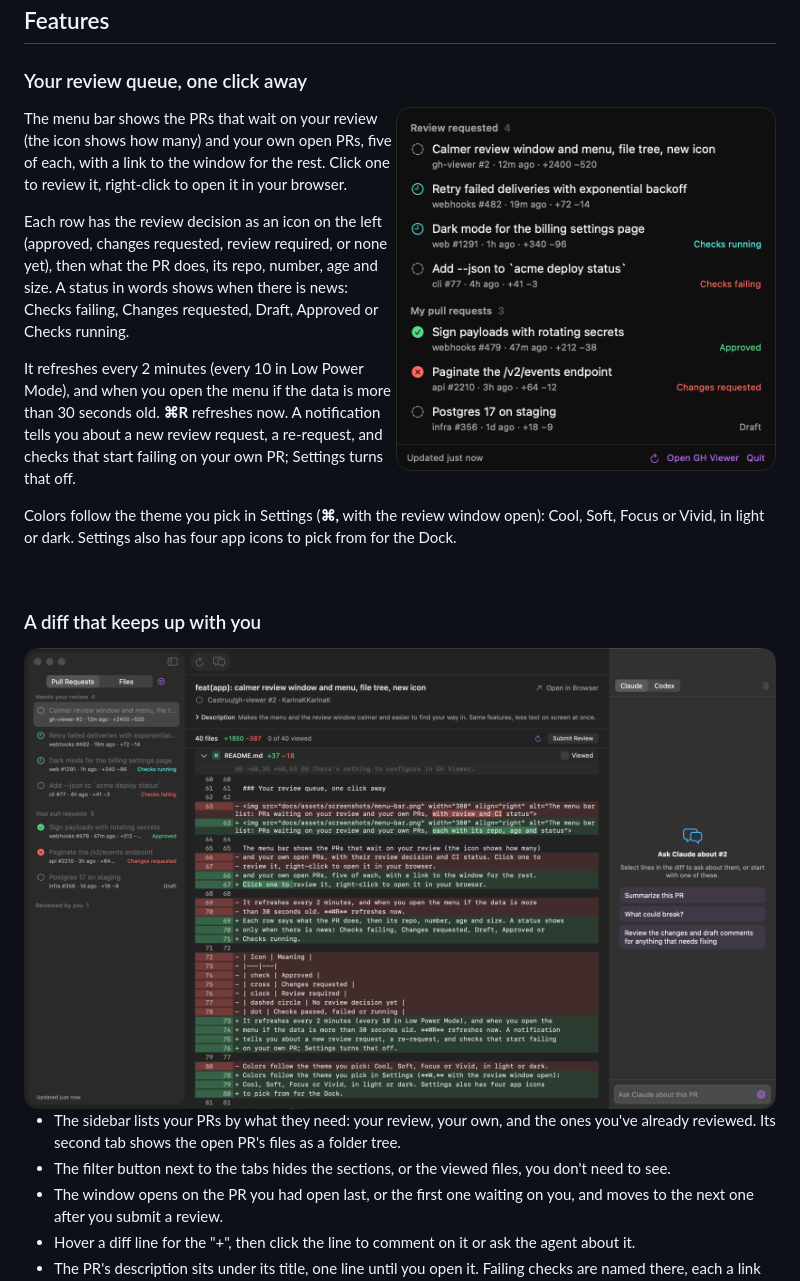
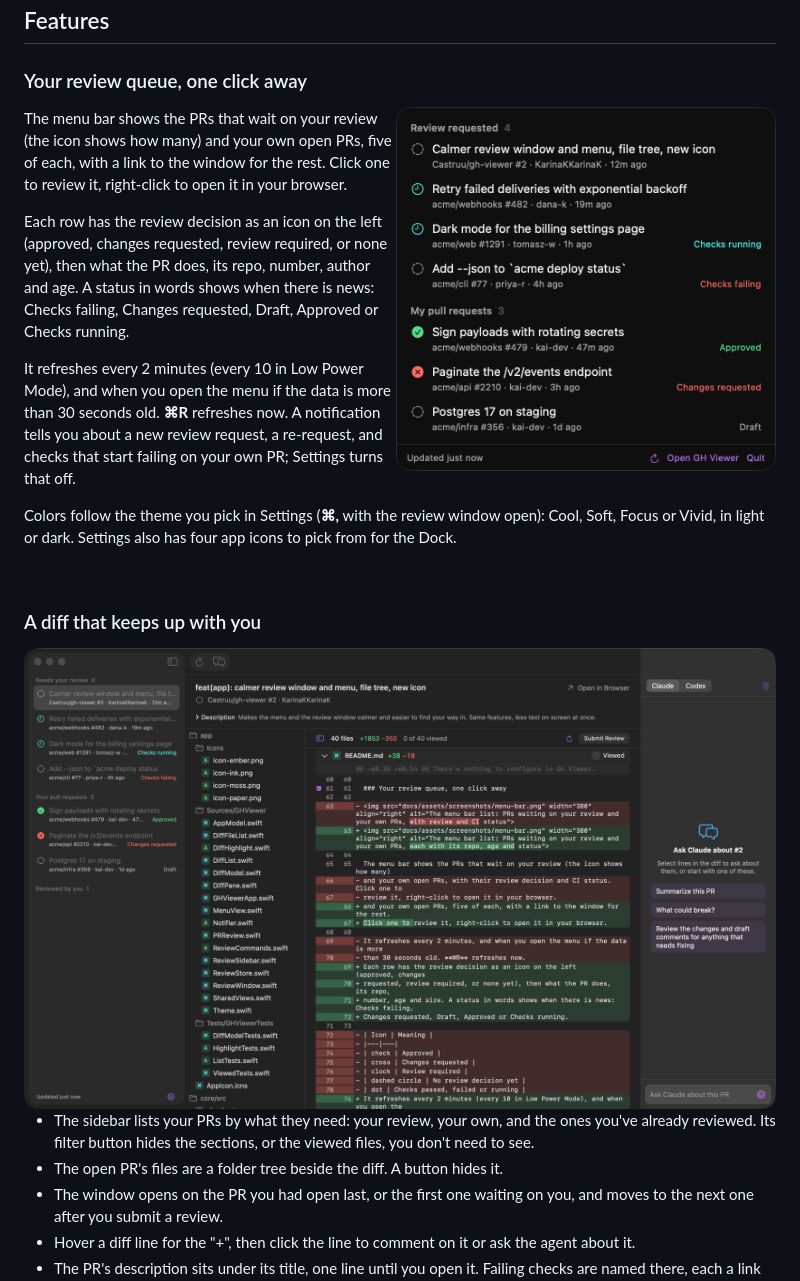
Before and after one commit to Castruu/gh-viewer, a Markdown page: README.md, the part around one of its changes. Drawn GitHub-style; pictures changed too: docs/assets/screenshots/menu-bar.png, docs/assets/screenshots/review-window.png.

```diff
--- a/README.md
+++ b/README.md
@@ -68,7 +68,7 @@ Click one to review it, right-click to open it in your browser.
 
 Each row has the review decision as an icon on the left (approved, changes
 requested, review required, or none yet), then what the PR does, its repo,
-number, age and size. A status in words shows when there is news: Checks failing,
+number, author and age. A status in words shows when there is news: Checks failing,
 Changes requested, Draft, Approved or Checks running.
 
 It refreshes every 2 minutes (every 10 in Low Power Mode), and when you open the
@@ -88,9 +88,8 @@ to pick from for the Dock.
 
 - The sidebar lists your PRs by what they need: your review, your own, and the
-  ones you've already reviewed. Its second tab shows the open PR's files as a
-  folder tree.
-- The filter button next to the tabs hides the sections, or the viewed files,
-  you don't need to see.
+  ones you've already reviewed. Its filter button hides the sections, or the
+  viewed files, you don't need to see.
+- The open PR's files are a folder tree beside the diff. A button hides it.
 - The window opens on the PR you had open last, or the first one waiting on
   you, and moves to the next one after you submit a review.
 - Hover a diff line for the "+", then click the line to comment on it or ask
```
Also changed, not shown: other parts of README.md (+1 -1 lines), docs/design.md (+1 -1 lines), 7 other files.
